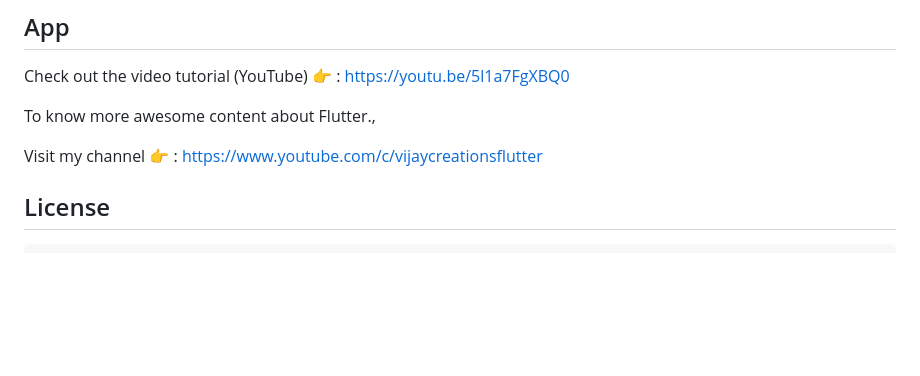
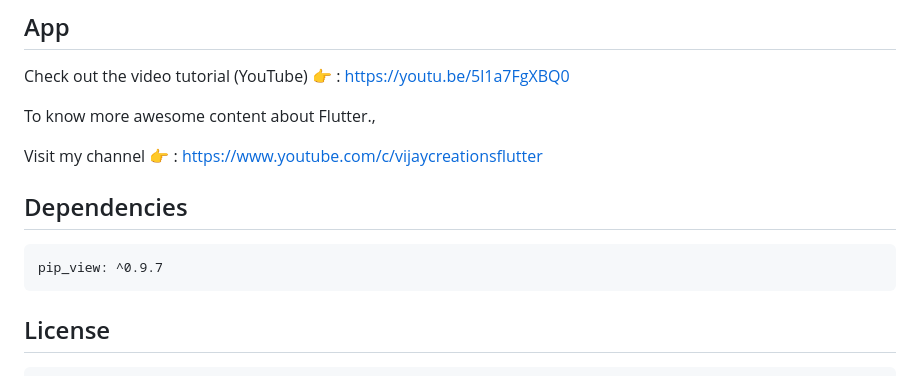
Before and after one commit to vijayinyoutube/pip_view_app_demo, a Markdown page: README.md, the part around the change. GitHub-like rendering; blank space fills up the shorter version.

````diff
--- a/README.md
+++ b/README.md
@@ -43,6 +43,10 @@ To know more awesome content about Flutter.,
 Visit my channel 👉 : https://www.youtube.com/c/vijaycreationsflutter
 
 
+## Dependencies
+```pubspec.yaml
+pip_view: ^0.9.7
+```
 
 
 
````
